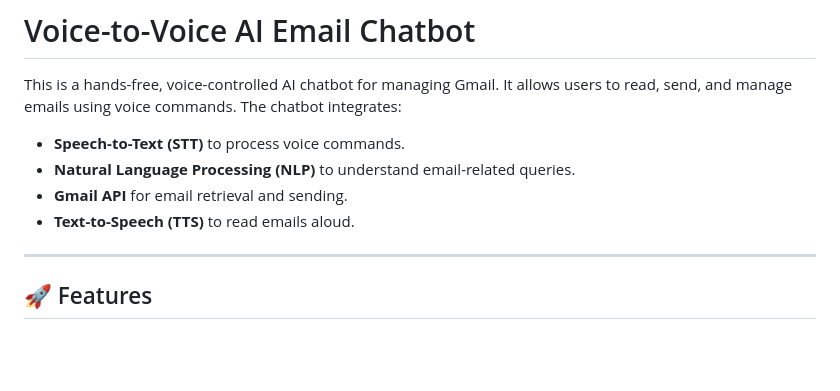
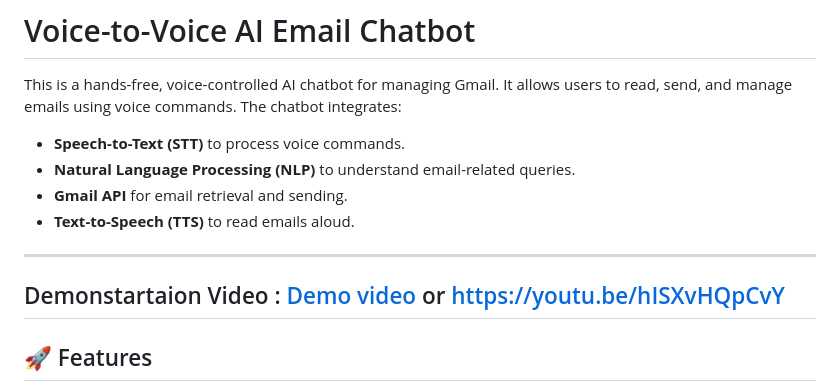
Before and after one commit to prince41773/Voice-to-Voice-Gmail-Chatbot, a Markdown page: README.md, the part around the change. GitHub-like rendering; blank space fills up the shorter version.

```diff
--- a/README.md
+++ b/README.md
@@ -8,6 +8,9 @@ This is a hands-free, voice-controlled AI chatbot for managing Gmail. It allows
 - **Text-to-Speech (TTS)** to read emails aloud.
 
 ---
+
+## Demonstartaion Video : [Demo video](https://youtu.be/hISXvHQpCvY) or https://youtu.be/hISXvHQpCvY
+
 
 ## 🚀 Features
 
```
